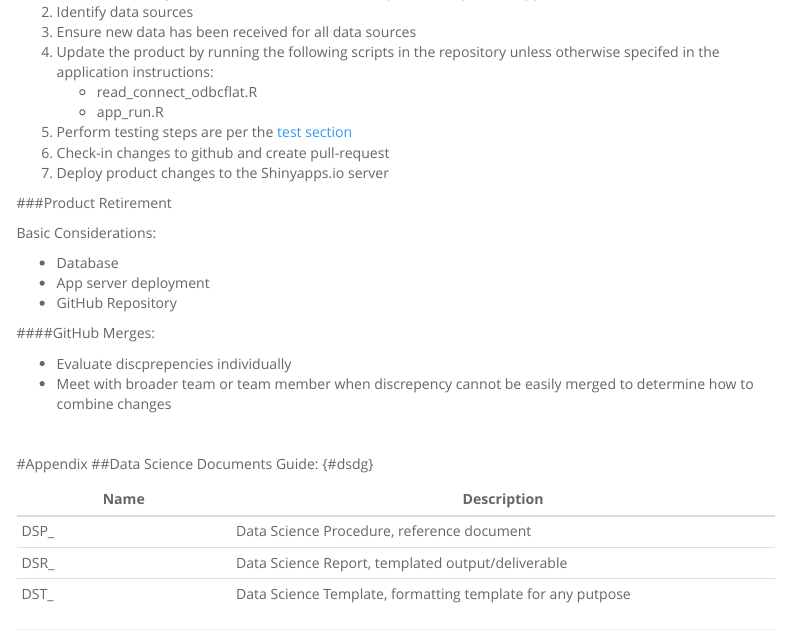
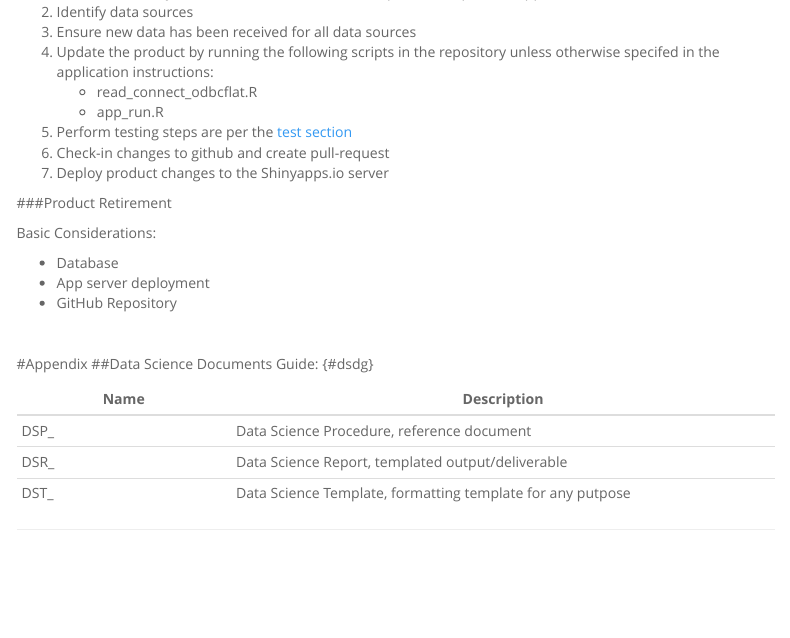
Before and after one commit to TBDSolutions/TBDS_DataProjectTemplates, an R Markdown document (docs/DSP_ProductLifecycle.Rmd): the page in a window 1100 px wide, from 1050 px down. Rendered offline with R 4.5, knitr and Pandoc, with nearby package versions; menus at the side of the page are left out.

```diff
--- a/docs/DSP_ProductLifecycle.Rmd
+++ b/docs/DSP_ProductLifecycle.Rmd
@@ -120,14 +120,6 @@
 
 
 
-####GitHub Merges:
-
-* Evaluate discprepencies individually
-* Meet with broader team or team member when discrepency cannot be easily merged to determine how to combine changes
-
-
-
-
 
 
 
```
Also changed, not shown: 1 other file.
